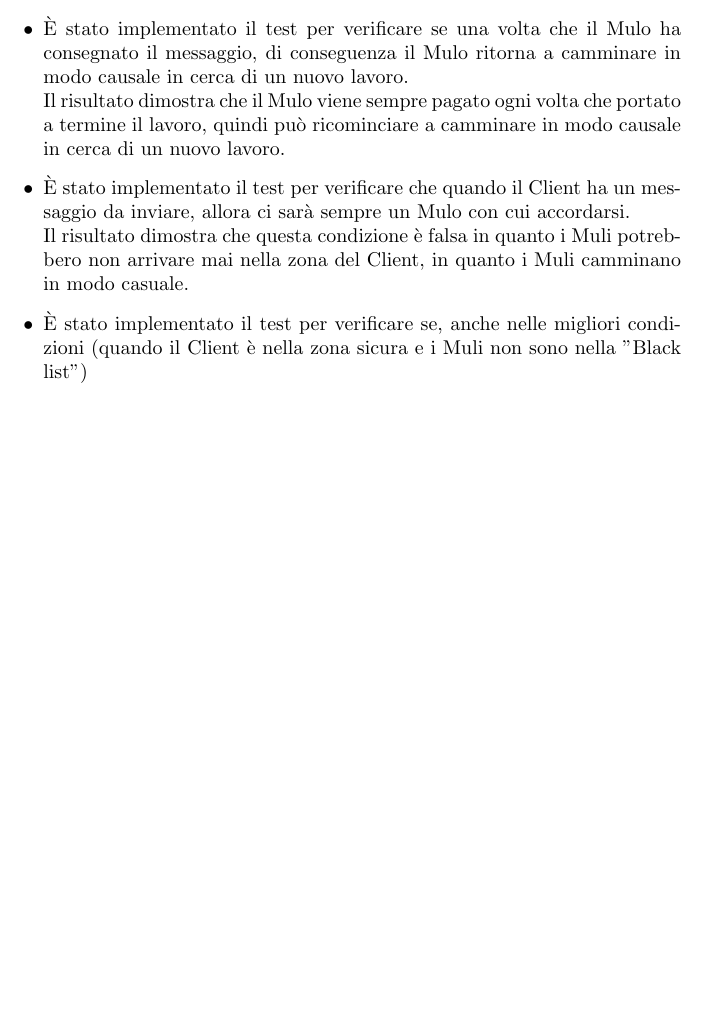
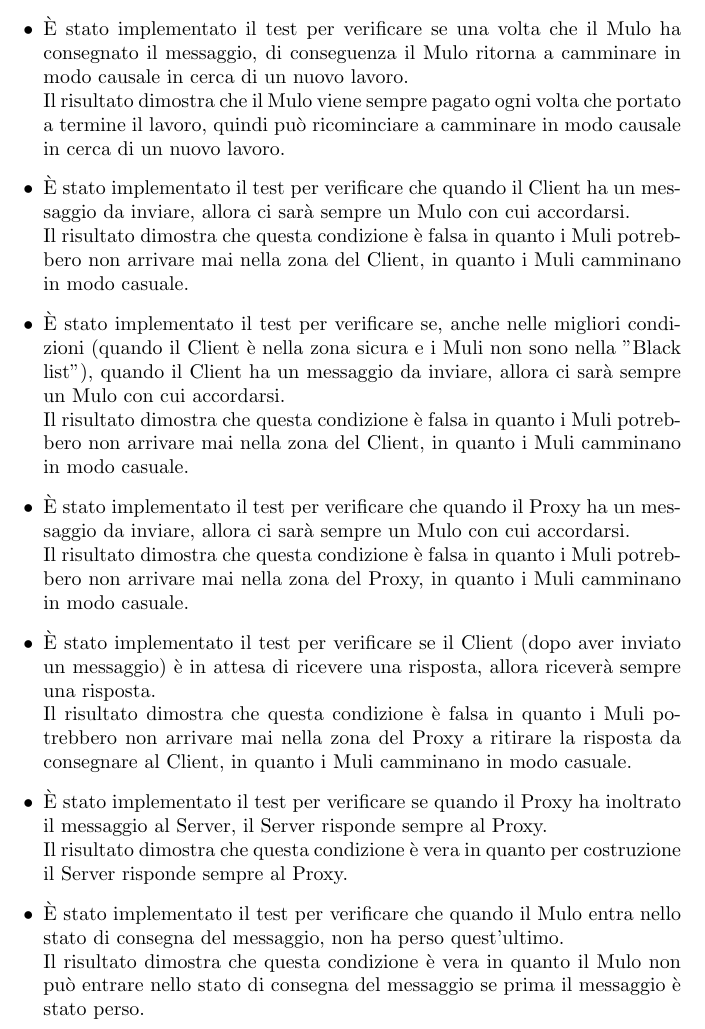
Before and after one commit to R0mb0/TruDaMul_FrameWork_Simulations, a LaTeX document (Relation.tex): part of page 16 of 16, cut so that both start at the same text, the shorter picture padded with empty space. Compiled offline with pdfLaTeX.

Commit message:
Finish to write the Relation
Added the last properties

```diff
--- a/Relation.tex
+++ b/Relation.tex
@@ -429,10 +429,16 @@ Il caso base si compone dei seguenti attori:
 	Il risultato dimostra che il Mulo viene sempre pagato ogni volta che portato a termine il lavoro, quindi può ricominciare a camminare in modo causale in cerca di un nuovo lavoro.
 	\item È stato implementato il test per verificare che quando il Client ha un messaggio da inviare, allora ci sarà sempre un Mulo con cui accordarsi.\\
 	Il risultato dimostra che questa condizione è falsa in quanto i Muli potrebbero non arrivare mai nella zona del Client, in quanto i Muli camminano in modo casuale.
-	\item È stato implementato il test per verificare se, anche nelle migliori condizioni (quando il Client è nella zona sicura e i Muli non sono nella "Black list")
-
-
-
+	\item È stato implementato il test per verificare se, anche nelle migliori condizioni (quando il Client è nella zona sicura e i Muli non sono nella "Black list"), quando il Client ha un messaggio da inviare, allora ci sarà sempre un Mulo con cui accordarsi.\\
+	Il risultato dimostra che questa condizione è falsa in quanto i Muli potrebbero non arrivare mai nella zona del Client, in quanto i Muli camminano in modo casuale.
+	\item È stato implementato il test per verificare che quando il Proxy ha un messaggio da inviare, allora ci sarà sempre un Mulo con cui accordarsi.\\
+	Il risultato dimostra che questa condizione è falsa in quanto i Muli potrebbero non arrivare mai nella zona del Proxy, in quanto i Muli camminano in modo casuale.
+	\item È stato implementato il test per verificare se il Client (dopo aver inviato un messaggio) è in attesa di ricevere una risposta, allora riceverà sempre una risposta.\\
+	Il risultato dimostra che questa condizione è falsa in quanto i Muli potrebbero non arrivare mai nella zona del Proxy a ritirare la risposta da consegnare al Client, in quanto i Muli camminano in modo casuale.
+	\item È stato implementato il test per verificare se quando il Proxy ha inoltrato il messaggio al Server, il Server risponde sempre al Proxy.\\
+	Il risultato dimostra che questa condizione è vera in quanto per costruzione il Server risponde sempre al Proxy.
+	\item È stato implementato il test per verificare che quando il Mulo entra nello stato di consegna del messaggio, non ha perso quest'ultimo.\\
+	Il risultato dimostra che questa condizione è vera in quanto il Mulo non può entrare nello stato di consegna del messaggio se prima il messaggio è stato perso.
 \end{itemize}
 
 	\end{document}
```
